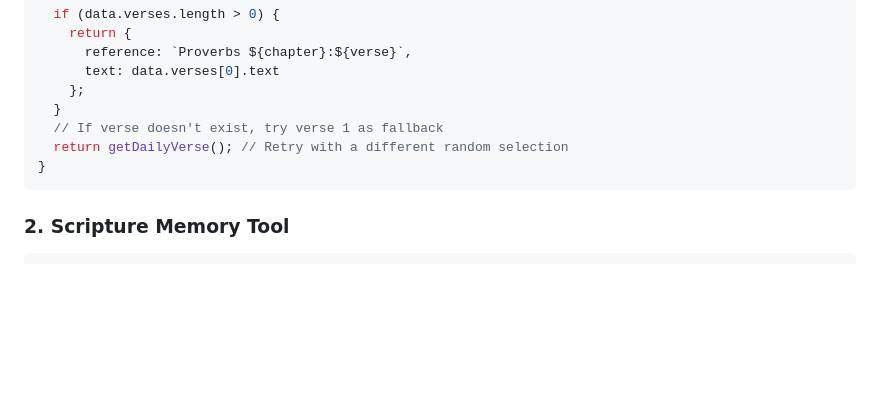
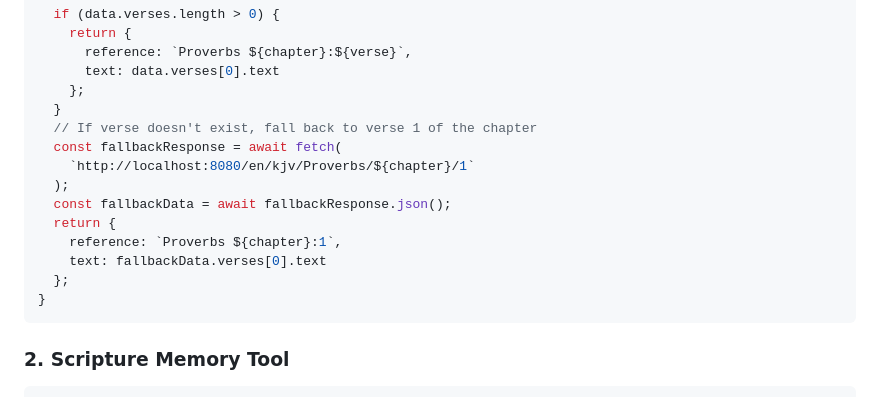
Before and after one commit to worship-direct/api, a Markdown page: docs/TUTORIAL_BIBLE_EN.md, the part around the change. Rendered like a GitHub page; blank space fills up the shorter version.

Commit message:
Fix potential infinite recursion in daily verse example
Co-authored-by: gleatd01 <53531609+gleatd01@users.noreply.github.com>

````diff
--- a/docs/TUTORIAL_BIBLE_EN.md
+++ b/docs/TUTORIAL_BIBLE_EN.md
@@ -346,8 +346,15 @@ async function getDailyVerse() {
       text: data.verses[0].text
     };
   }
-  // If verse doesn't exist, try verse 1 as fallback
-  return getDailyVerse(); // Retry with a different random selection
+  // If verse doesn't exist, fall back to verse 1 of the chapter
+  const fallbackResponse = await fetch(
+    `http://localhost:8080/en/kjv/Proverbs/${chapter}/1`
+  );
+  const fallbackData = await fallbackResponse.json();
+  return {
+    reference: `Proverbs ${chapter}:1`,
+    text: fallbackData.verses[0].text
+  };
 }
 ```
 
````
